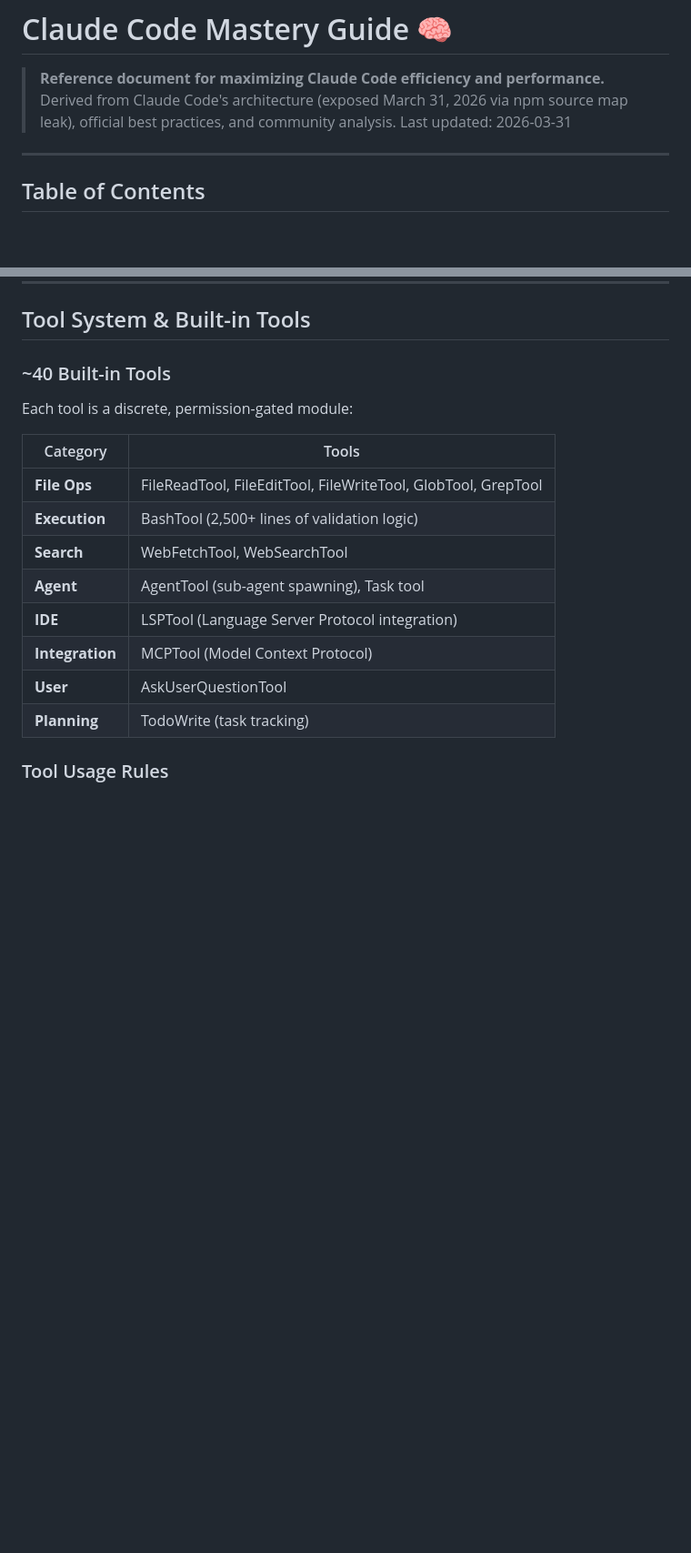
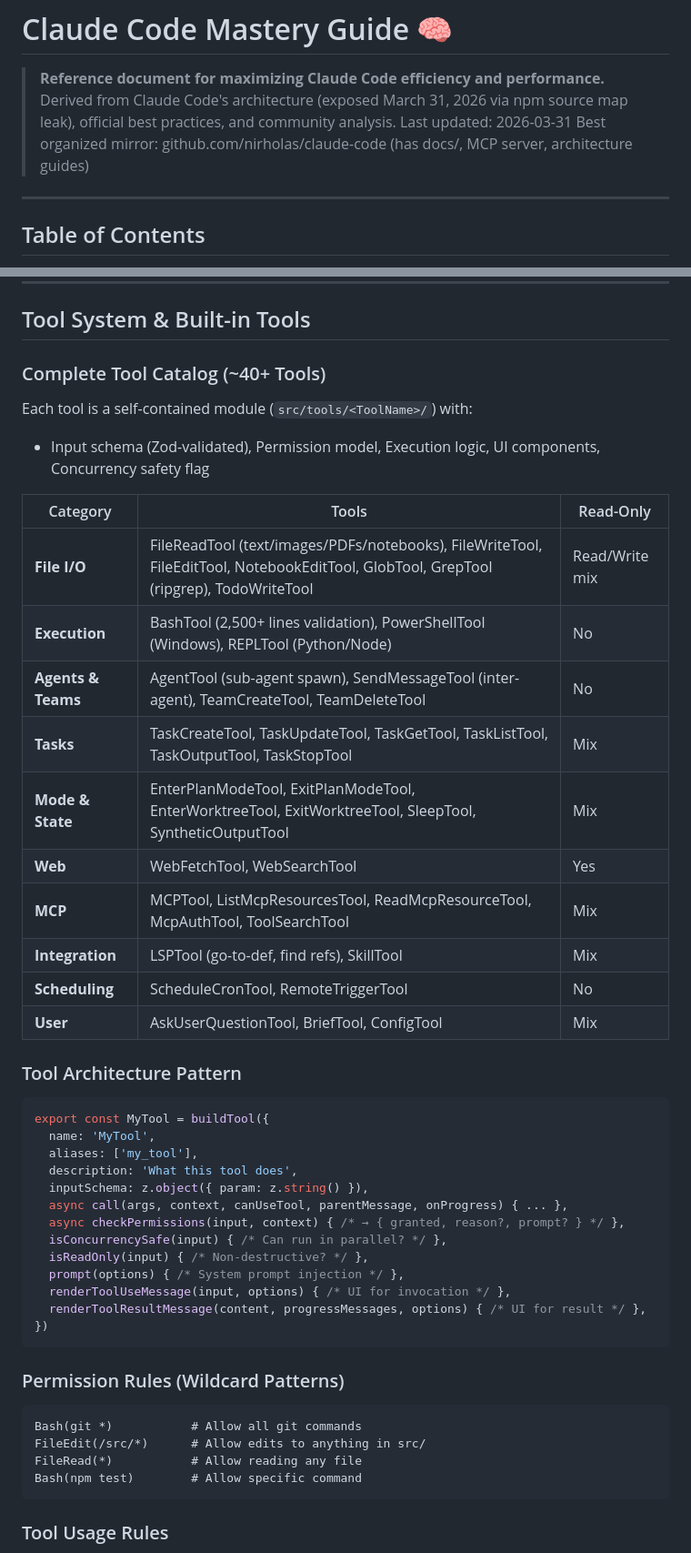
Before and after one commit to feedmiyo6/shared-files, a Markdown page: mj/references/claude-code-mastery.md, 2 parts joined by grey strips. Shown at 91% size. GitHub-like rendering; blank space fills up the shorter version.

Commit message:
Update mastery guide with full tool catalog + subsystems from nirholas/claude-code

````diff
--- a/mj/references/claude-code-mastery.md
+++ b/mj/references/claude-code-mastery.md
@@ -4,6 +4,7 @@
 > Derived from Claude Code's architecture (exposed March 31, 2026 via npm source map leak),
 > official best practices, and community analysis.
 > Last updated: 2026-03-31
+> Best organized mirror: github.com/nirholas/claude-code (has docs/, MCP server, architecture guides)
 
 ---
 
@@ -152,19 +153,47 @@ Background memory maintenance triggered when ALL conditions met:
 
 ## Tool System & Built-in Tools
 
-### ~40 Built-in Tools
-Each tool is a discrete, permission-gated module:
+### Complete Tool Catalog (~40+ Tools)
+Each tool is a self-contained module (`src/tools/<ToolName>/`) with:
+- Input schema (Zod-validated), Permission model, Execution logic, UI components, Concurrency safety flag
 
-| Category | Tools |
-|----------|-------|
-| **File Ops** | FileReadTool, FileEditTool, FileWriteTool, GlobTool, GrepTool |
-| **Execution** | BashTool (2,500+ lines of validation logic) |
-| **Search** | WebFetchTool, WebSearchTool |
-| **Agent** | AgentTool (sub-agent spawning), Task tool |
-| **IDE** | LSPTool (Language Server Protocol integration) |
-| **Integration** | MCPTool (Model Context Protocol) |
-| **User** | AskUserQuestionTool |
-| **Planning** | TodoWrite (task tracking) |
+| Category | Tools | Read-Only |
+|----------|-------|-----------|
+| **File I/O** | FileReadTool (text/images/PDFs/notebooks), FileWriteTool, FileEditTool, NotebookEditTool, GlobTool, GrepTool (ripgrep), TodoWriteTool | Read/Write mix |
+| **Execution** | BashTool (2,500+ lines validation), PowerShellTool (Windows), REPLTool (Python/Node) | No |
+| **Agents & Teams** | AgentTool (sub-agent spawn), SendMessageTool (inter-agent), TeamCreateTool, TeamDeleteTool | No |
+| **Tasks** | TaskCreateTool, TaskUpdateTool, TaskGetTool, TaskListTool, TaskOutputTool, TaskStopTool | Mix |
+| **Mode & State** | EnterPlanModeTool, ExitPlanModeTool, EnterWorktreeTool, ExitWorktreeTool, SleepTool, SyntheticOutputTool | Mix |
+| **Web** | WebFetchTool, WebSearchTool | Yes |
+| **MCP** | MCPTool, ListMcpResourcesTool, ReadMcpResourceTool, McpAuthTool, ToolSearchTool | Mix |
+| **Integration** | LSPTool (go-to-def, find refs), SkillTool | Mix |
+| **Scheduling** | ScheduleCronTool, RemoteTriggerTool | No |
+| **User** | AskUserQuestionTool, BriefTool, ConfigTool | Mix |
+
+### Tool Architecture Pattern
+```typescript
+export const MyTool = buildTool({
+  name: 'MyTool',
+  aliases: ['my_tool'],
+  description: 'What this tool does',
+  inputSchema: z.object({ param: z.string() }),
+  async call(args, context, canUseTool, parentMessage, onProgress) { ... },
+  async checkPermissions(input, context) { /* → { granted, reason?, prompt? } */ },
+  isConcurrencySafe(input) { /* Can run in parallel? */ },
+  isReadOnly(input) { /* Non-destructive? */ },
+  prompt(options) { /* System prompt injection */ },
+  renderToolUseMessage(input, options) { /* UI for invocation */ },
+  renderToolResultMessage(content, progressMessages, options) { /* UI for result */ },
+})
+```
+
+### Permission Rules (Wildcard Patterns)
+```
+Bash(git *)           # Allow all git commands
+FileEdit(/src/*)      # Allow edits to anything in src/
+FileRead(*)           # Allow reading any file
+Bash(npm test)        # Allow specific command
+```
 
 ### Tool Usage Rules
 - **Use specialized tools over bash** — better UX and safety
````
Also changed, not shown: other parts of mj/references/claude-code-mastery.md (+48 -0 lines).
